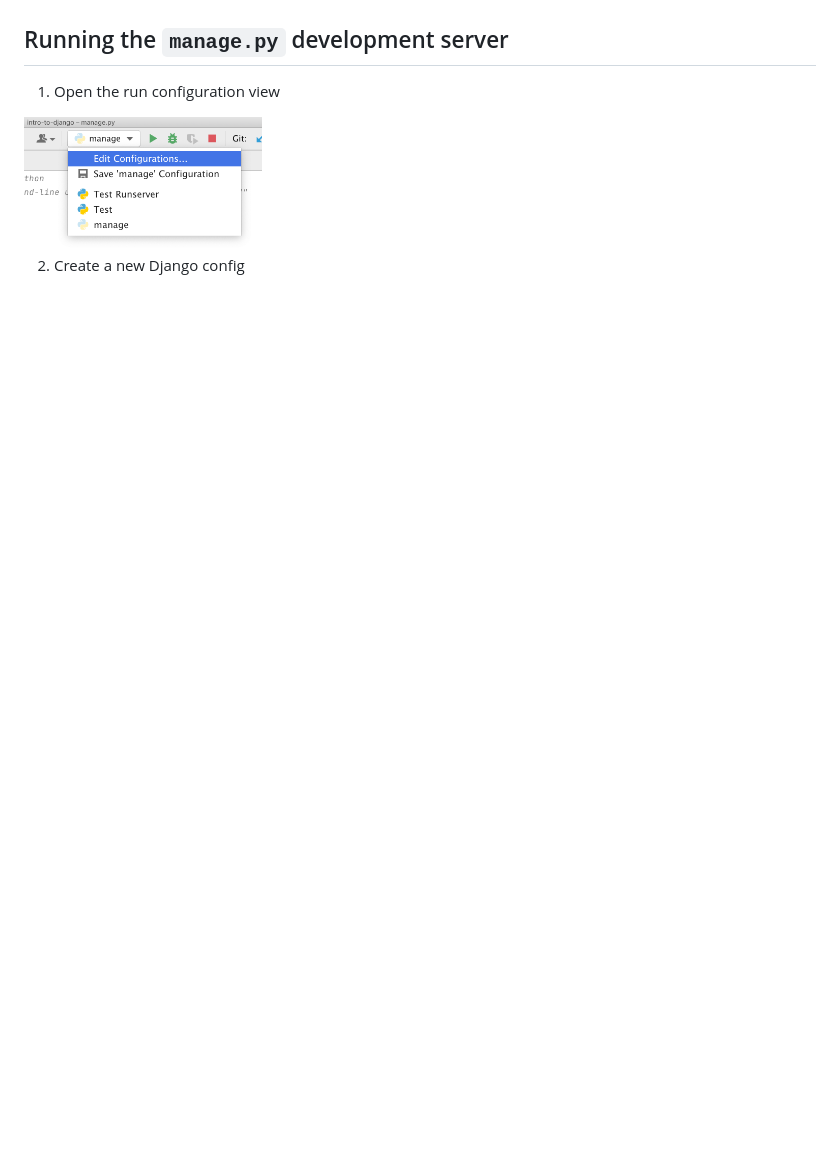
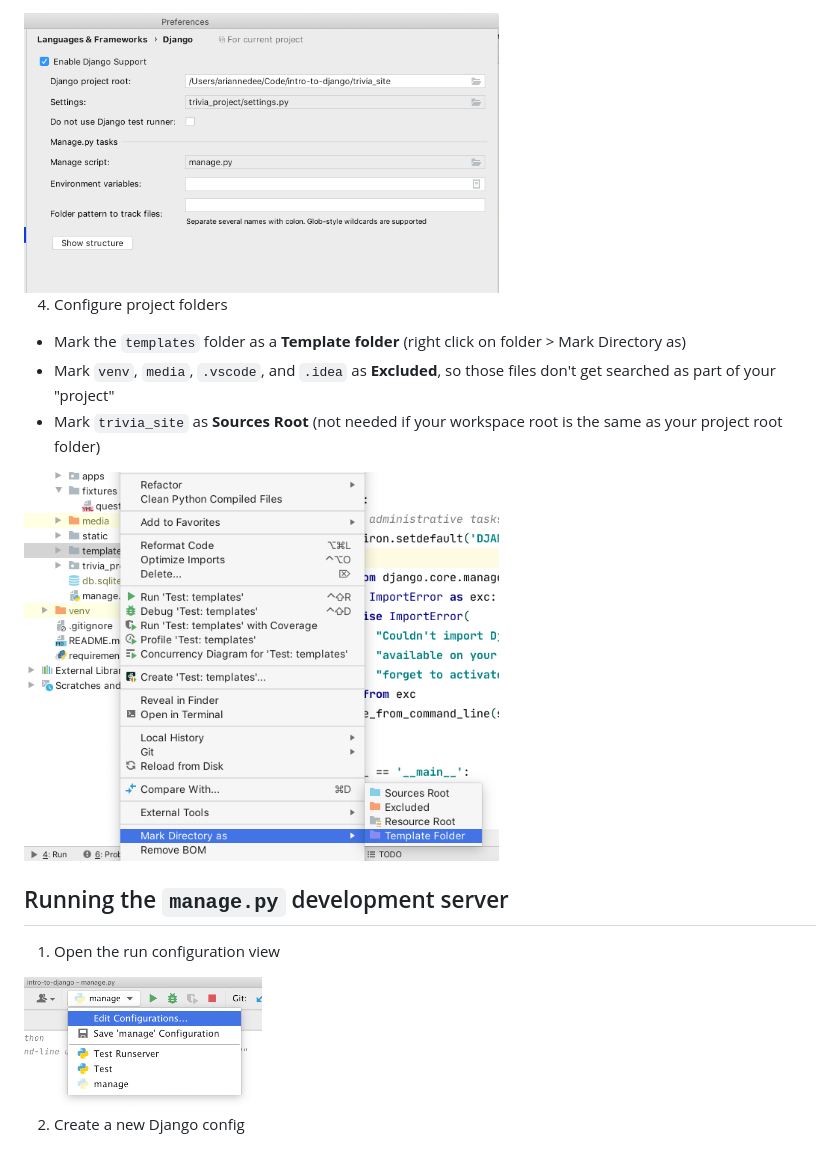
Before and after one commit to ariannedee/intro-to-django, a Markdown page: docs/config/PyCharm_Pro.md, the part around the change printed below. Drawn GitHub-style; pictures changed too: docs/img/pro_django_2.png (added), docs/img/pro_django_3.png (added); blank space fills up the shorter version.

Commit message:
Add Django config instructions

```diff
--- a/docs/config/PyCharm_Pro.md
+++ b/docs/config/PyCharm_Pro.md
@@ -9,3 +26,11 @@ Follow the instructions here: [PyCharm virtual environment setup](PyCharm_venv.m
+<img width="60%" src="../img/pro_django_2.png">
+
+4. Configure project folders
+- Mark the `templates` folder as a **Template folder** (right click on folder > Mark Directory as)
+- Mark `venv`, `media`, `.vscode`, and `.idea` as **Excluded**, so those files don't get searched as part of your "project"
+- Mark `trivia_site` as **Sources Root** (not needed if your workspace root is the same as your project root folder)
+
+<img width="60%" src="../img/pro_django_3.png">
 
 ## Running the `manage.py` development server
 1. Open the run configuration view
```
Also changed, not shown: other parts of docs/config/PyCharm_Pro.md (+17 -0 lines), docs/img/pro_django_1.png (added).
